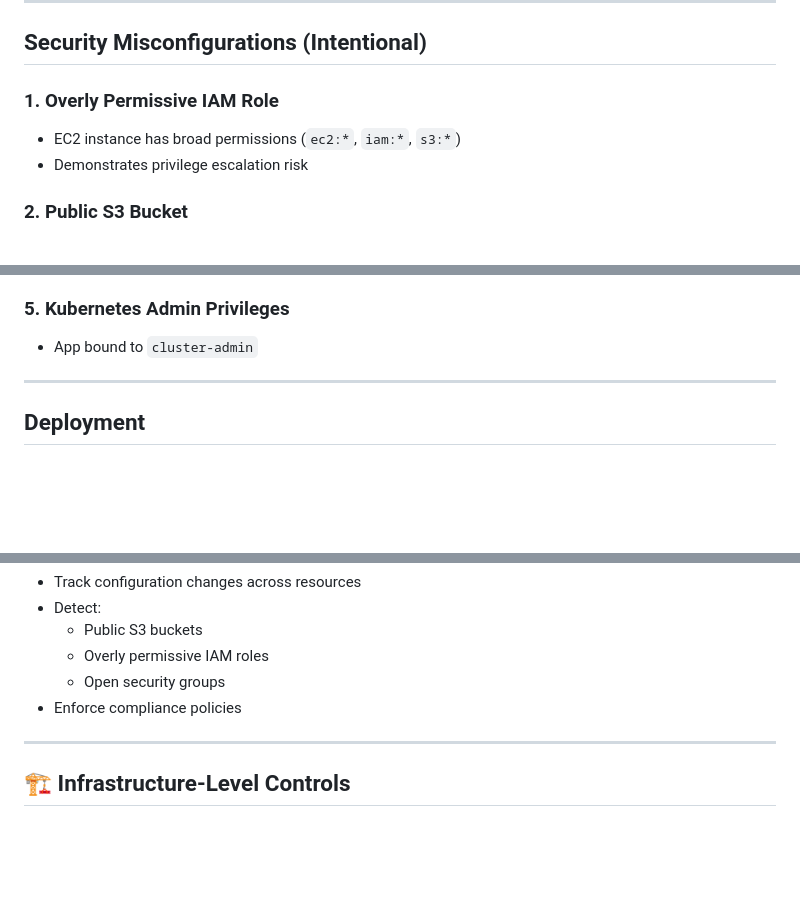
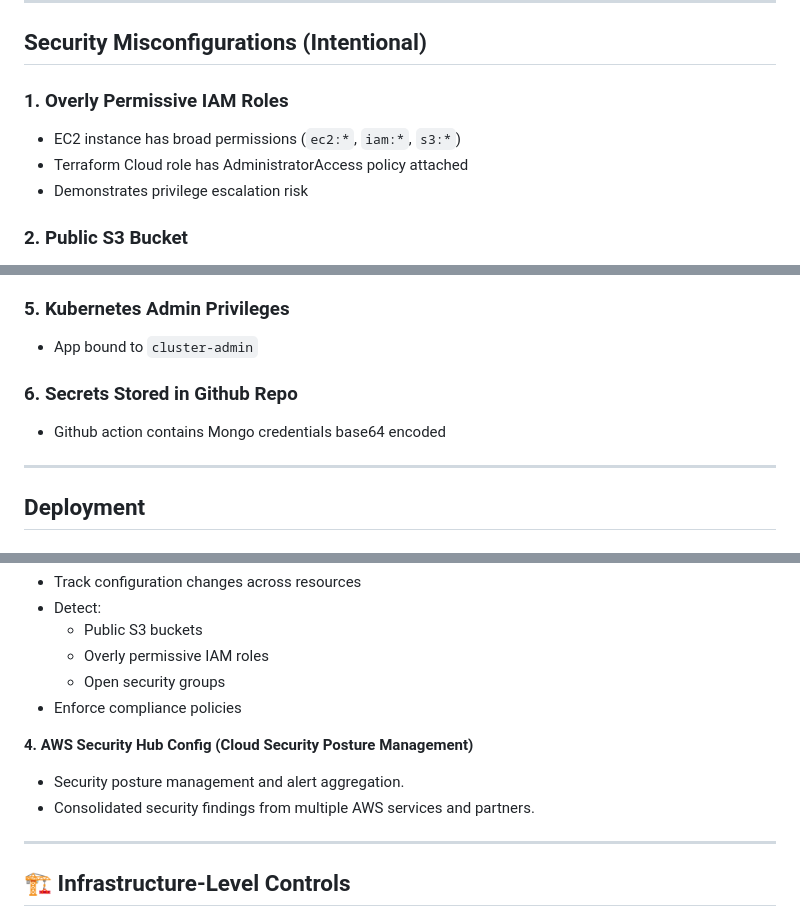
Before and after one commit to timekillerj/WTT2.0, a Markdown page: README.md, 3 parts joined by grey strips. Drawn GitHub-style; blank space fills up the shorter version.

```diff
--- a/README.md
+++ b/README.md
@@ -42,8 +42,9 @@ The infrastructure is deployed using **Terraform** and the application is deploy
 
 ## Security Misconfigurations (Intentional)
 
-### 1. Overly Permissive IAM Role
+### 1. Overly Permissive IAM Roles
 - EC2 instance has broad permissions (`ec2:*`, `iam:*`, `s3:*`)
+- Terraform Cloud role has AdministratorAccess policy attached
 - Demonstrates privilege escalation risk
 
 ### 2. Public S3 Bucket
@@ -60,6 +61,9 @@ The infrastructure is deployed using **Terraform** and the application is deploy
 
 ### 5. Kubernetes Admin Privileges
 - App bound to `cluster-admin`
+
+### 6. Secrets Stored in Github Repo
+- Github action contains Mongo credentials base64 encoded
 
 ---
 
@@ -135,6 +139,10 @@ While this environment is intentionally insecure for demonstration purposes, the
   - Open security groups
 - Enforce compliance policies
 
+**4. AWS Security Hub Config (Cloud Security Posture Management)**
+- Security posture management and alert aggregation.
+- Consolidated security findings from multiple AWS services and partners.
+
 ---
 
 ## 🏗️ Infrastructure-Level Controls
```
